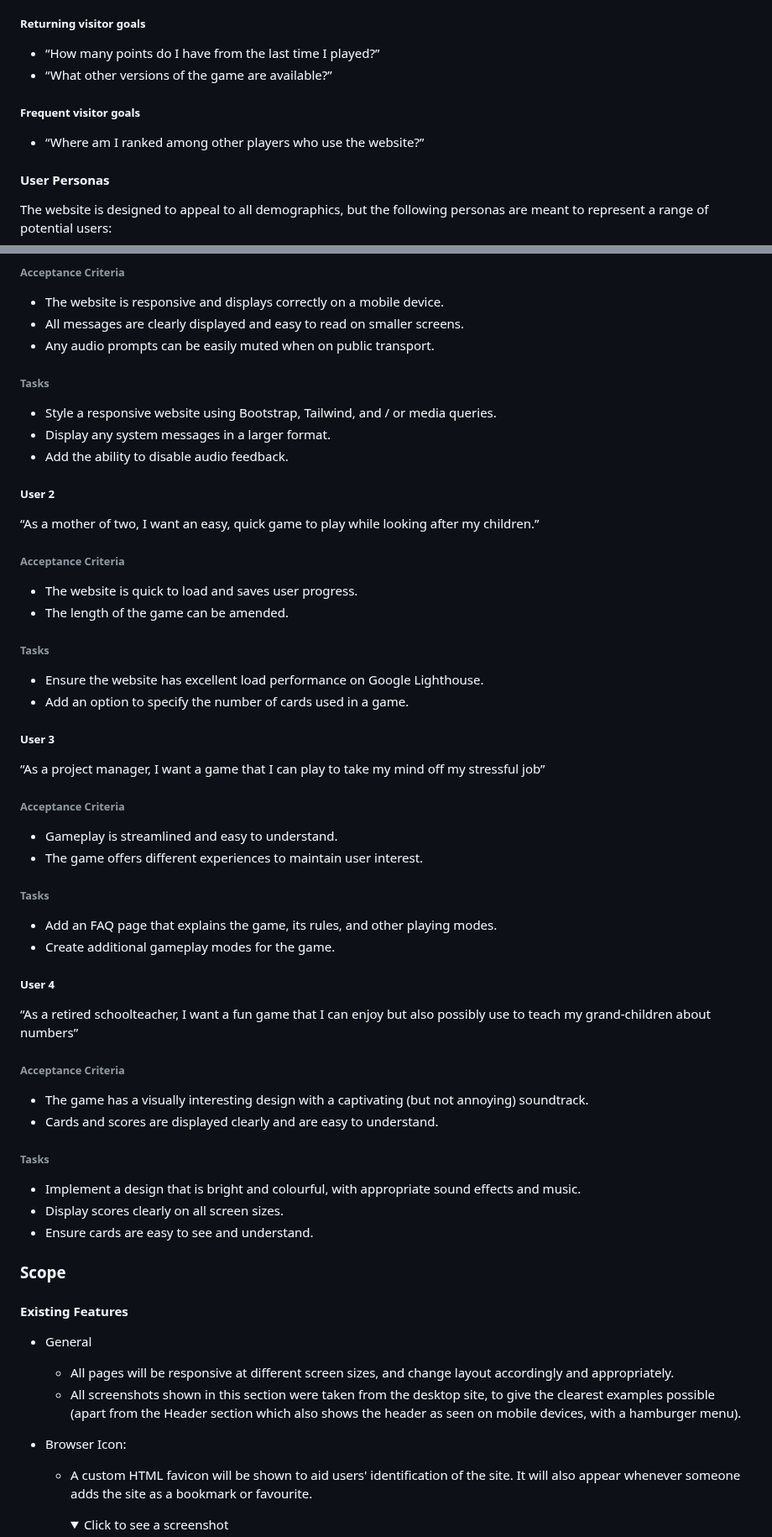
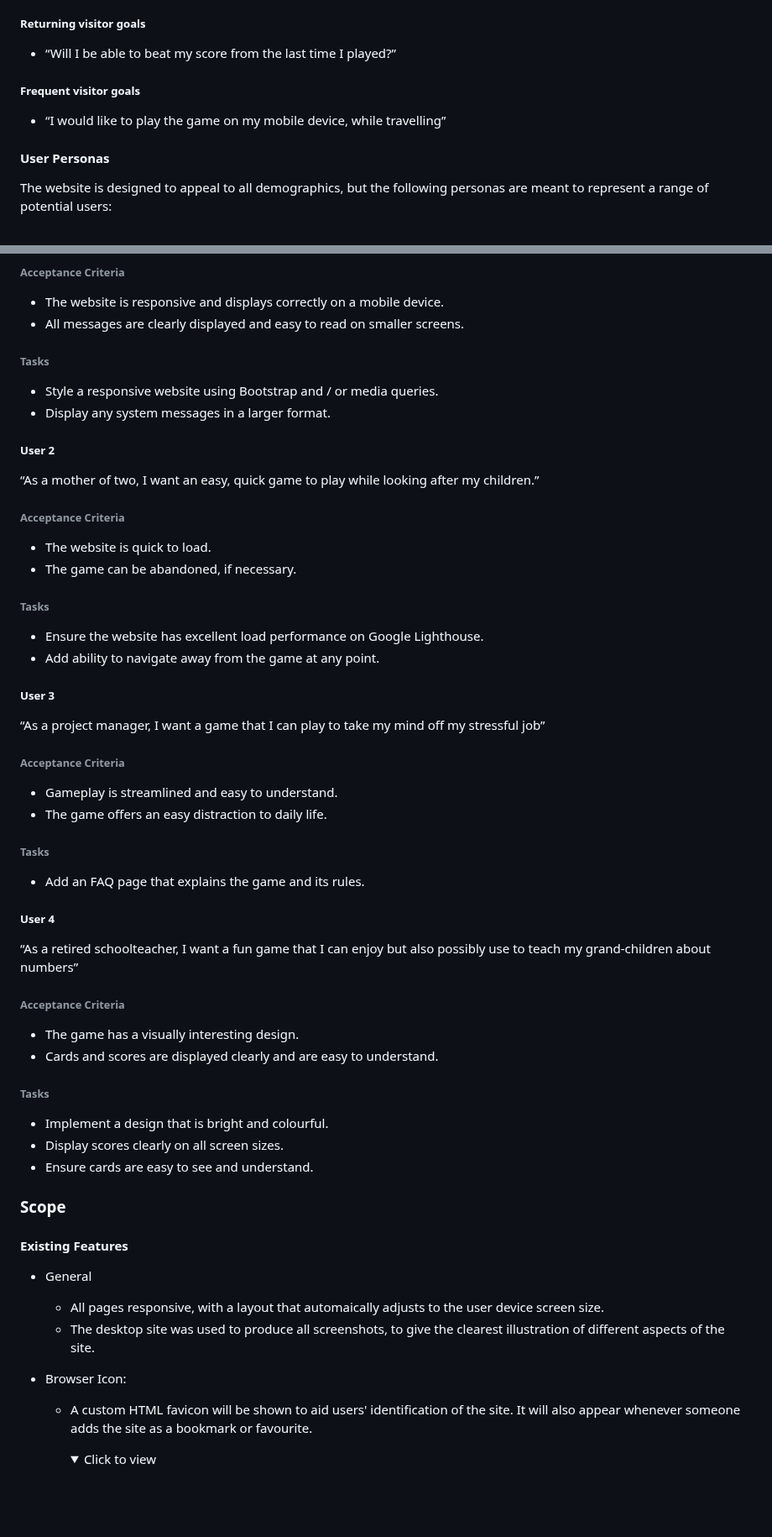
Before and after one commit to dvfrancis/hi-lo-card-game, a Markdown page: README.md, 2 parts joined by grey strips. Shown at 84% size. Rendered like a GitHub page; folded sections open; blank space fills up the shorter version.

Commit message:
docs: update README.md file

```diff
--- a/README.md
+++ b/README.md
@@ -101,12 +101,11 @@ The [live site] is hosted by Github Pages.
 
 ##### Returning visitor goals
 
-- “How many points do I have from the last time I played?”
-- “What other versions of the game are available?”
+- “Will I be able to beat my score from the last time I played?”
 
 ##### Frequent visitor goals
 
-- “Where am I ranked among other players who use the website?”
+- “I would like to play the game on my mobile device, while travelling”
 
 #### User Personas
 
@@ -125,13 +124,11 @@ The website is designed to appeal to all demographics, but the following persona
 
 - The website is responsive and displays correctly on a mobile device.
 - All messages are clearly displayed and easy to read on smaller screens.
-- Any audio prompts can be easily muted when on public transport.
 
 ###### Tasks
 
-- Style a responsive website using Bootstrap, Tailwind, and / or media queries.
+- Style a responsive website using Bootstrap and / or media queries.
 - Display any system messages in a larger format.
-- Add the ability to disable audio feedback.
 
 ##### User 2
 
@@ -139,13 +136,13 @@ The website is designed to appeal to all demographics, but the following persona
 
 ###### Acceptance Criteria
 
-- The website is quick to load and saves user progress.
-- The length of the game can be amended.
+- The website is quick to load.
+- The game can be abandoned, if necessary.
 
 ###### Tasks
 
 - Ensure the website has excellent load performance on Google Lighthouse.
-- Add an option to specify the number of cards used in a game.
+- Add ability to navigate away from the game at any point.
 
 ##### User 3
 
@@ -154,12 +151,11 @@ The website is designed to appeal to all demographics, but the following persona
 ###### Acceptance Criteria
 
 - Gameplay is streamlined and easy to understand.
-- The game offers different experiences to maintain user interest.
+- The game offers an easy distraction to daily life.
 
 ###### Tasks
 
-- Add an FAQ page that explains the game, its rules, and other playing modes.
-- Create additional gameplay modes for the game.
+- Add an FAQ page that explains the game and its rules.
 
 ##### User 4
 
@@ -167,12 +163,12 @@ The website is designed to appeal to all demographics, but the following persona
 
 ###### Acceptance Criteria
 
-- The game has a visually interesting design with a captivating (but not annoying) soundtrack.
+- The game has a visually interesting design.
 - Cards and scores are displayed clearly and are easy to understand.
 
 ###### Tasks
 
-- Implement a design that is bright and colourful, with appropriate sound effects and music.
+- Implement a design that is bright and colourful.
 - Display scores clearly on all screen sizes.
 - Ensure cards are easy to see and understand.
 
@@ -182,12 +178,12 @@ The website is designed to appeal to all demographics, but the following persona
 
 - General
 
-    - All pages will be responsive at different screen sizes, and change layout accordingly and appropriately.
-    - All screenshots shown in this section were taken from the desktop site, to give the clearest examples possible (apart from the Header section which also shows the header as seen on mobile devices, with a hamburger menu).
+    - All pages responsive, with a layout that automaically adjusts to the user device screen size.
+    - The desktop site was used to produce all screenshots, to give the clearest illustration of different aspects of the site.
 
 - Browser Icon:
 
     - A custom HTML favicon will be shown to aid users' identification of the site. It will also appear whenever someone adds the site as a bookmark or favourite.
         <details>
-        <summary>Click to see a screenshot</summary>
+        <summary>Click to view</summary>
 
```
Also changed, not shown: other parts of README.md (+4 -4 lines).
